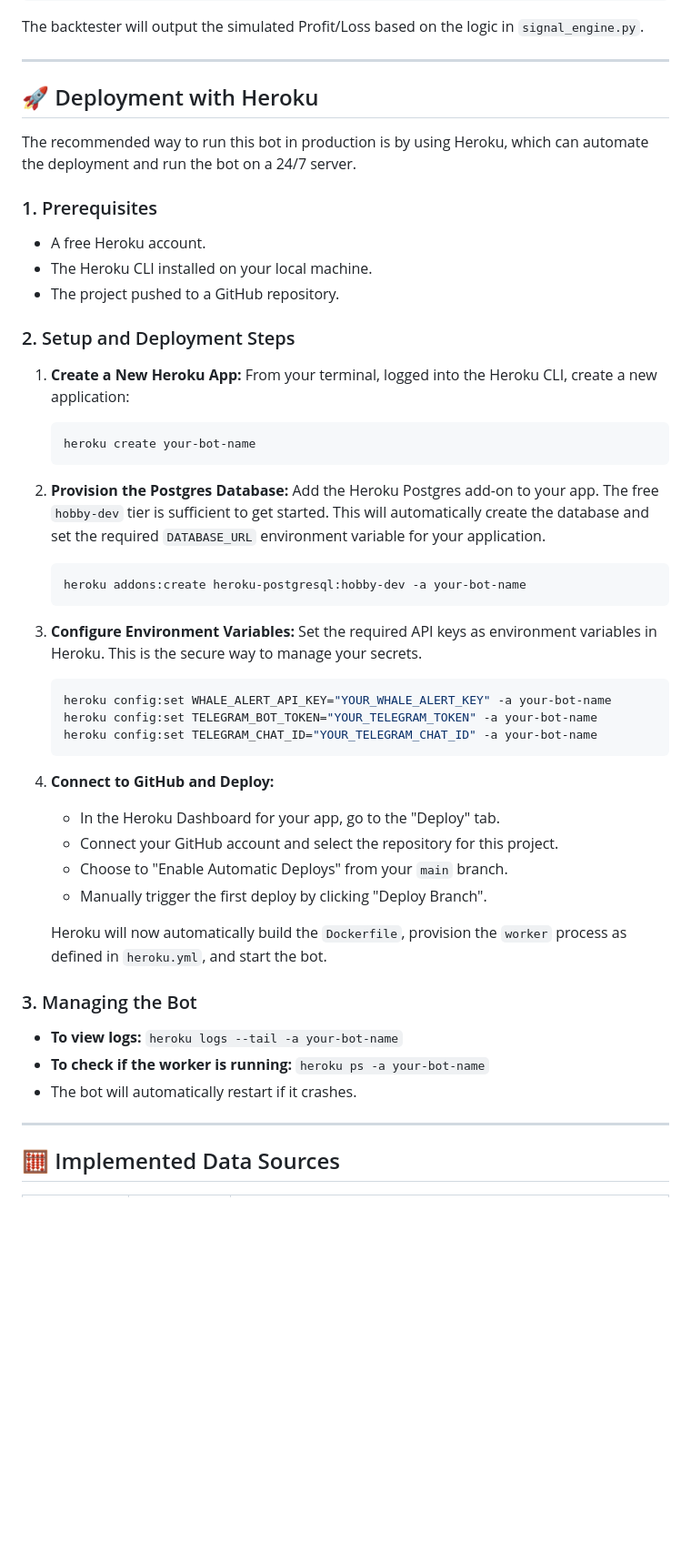
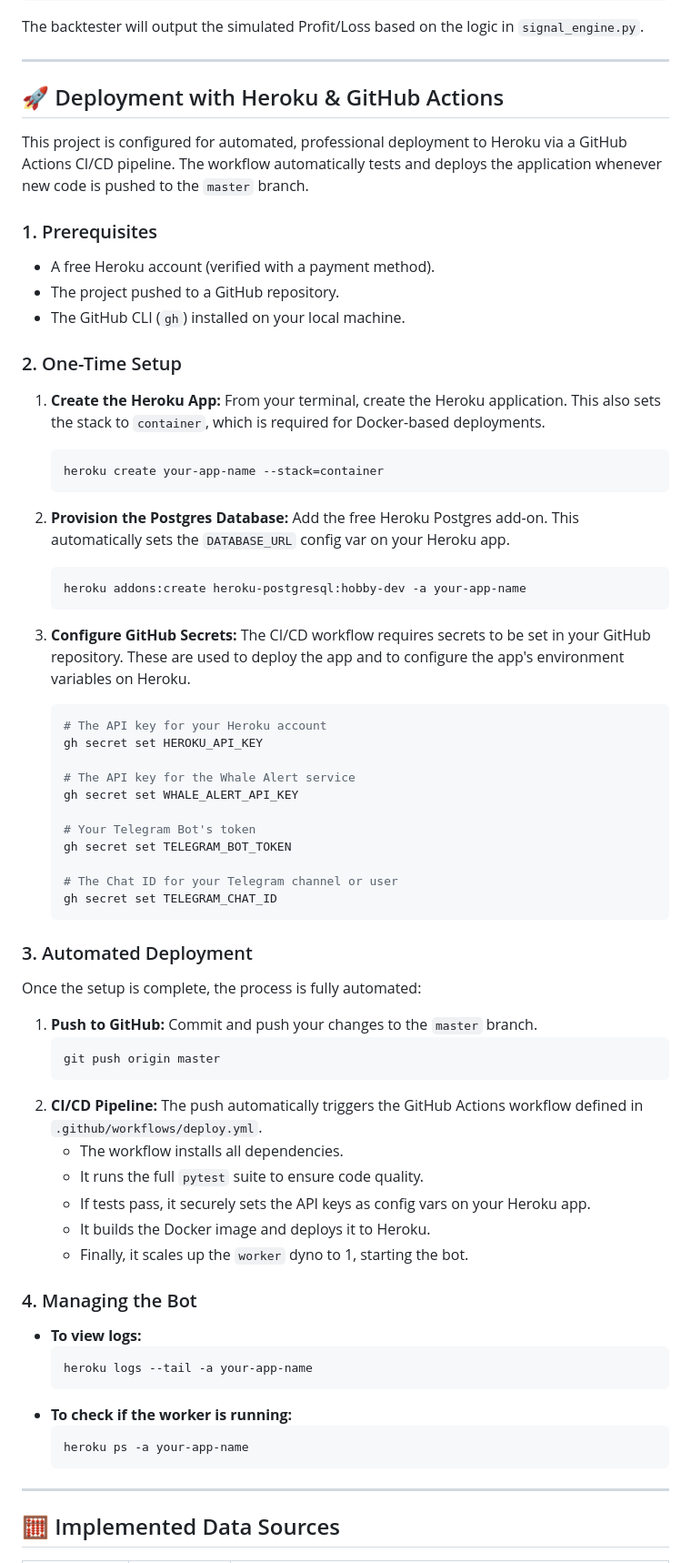
Before and after one commit to daniilmars/crypto-investment-bot, a Markdown page: README.md, the part around the change. Shown: that part at 91% size. Drawn GitHub-style; blank space fills up the shorter version.

Commit message:
docs: Update README and DECISIONS for CI/CD deployment

````diff
--- a/README.md
+++ b/README.md
@@ -112,51 +112,71 @@ The backtester will output the simulated Profit/Loss based on the logic in `sign
 
 ---
 
-## 🚀 Deployment with Heroku
+## 🚀 Deployment with Heroku & GitHub Actions
 
-The recommended way to run this bot in production is by using Heroku, which can automate the deployment and run the bot on a 24/7 server.
+This project is configured for automated, professional deployment to Heroku via a GitHub Actions CI/CD pipeline. The workflow automatically tests and deploys the application whenever new code is pushed to the `master` branch.
 
 ### 1. Prerequisites
 
--   A free Heroku account.
--   The Heroku CLI installed on your local machine.
+-   A free Heroku account (verified with a payment method).
 -   The project pushed to a GitHub repository.
+-   The GitHub CLI (`gh`) installed on your local machine.
 
-### 2. Setup and Deployment Steps
+### 2. One-Time Setup
 
-1.  **Create a New Heroku App:**
-    From your terminal, logged into the Heroku CLI, create a new application:
+1.  **Create the Heroku App:**
+    From your terminal, create the Heroku application. This also sets the stack to `container`, which is required for Docker-based deployments.
     ```bash
-    heroku create your-bot-name
+    heroku create your-app-name --stack=container
     ```
 
 2.  **Provision the Postgres Database:**
-    Add the Heroku Postgres add-on to your app. The free `hobby-dev` tier is sufficient to get started. This will automatically create the database and set the required `DATABASE_URL` environment variable for your application.
+    Add the free Heroku Postgres add-on. This automatically sets the `DATABASE_URL` config var on your Heroku app.
     ```bash
-    heroku addons:create heroku-postgresql:hobby-dev -a your-bot-name
+    heroku addons:create heroku-postgresql:hobby-dev -a your-app-name
     ```
 
-3.  **Configure Environment Variables:**
-    Set the required API keys as environment variables in Heroku. This is the secure way to manage your secrets.
+3.  **Configure GitHub Secrets:**
+    The CI/CD workflow requires secrets to be set in your GitHub repository. These are used to deploy the app and to configure the app's environment variables on Heroku.
     ```bash
-    heroku config:set WHALE_ALERT_API_KEY="YOUR_WHALE_ALERT_KEY" -a your-bot-name
-    heroku config:set TELEGRAM_BOT_TOKEN="YOUR_TELEGRAM_TOKEN" -a your-bot-name
-    heroku config:set TELEGRAM_CHAT_ID="YOUR_TELEGRAM_CHAT_ID" -a your-bot-name
+    # The API key for your Heroku account
+    gh secret set HEROKU_API_KEY
+
+    # The API key for the Whale Alert service
+    gh secret set WHALE_ALERT_API_KEY
+
+    # Your Telegram Bot's token
+    gh secret set TELEGRAM_BOT_TOKEN
+
+    # The Chat ID for your Telegram channel or user
+    gh secret set TELEGRAM_CHAT_ID
     ```
 
-4.  **Connect to GitHub and Deploy:**
-    -   In the Heroku Dashboard for your app, go to the "Deploy" tab.
-    -   Connect your GitHub account and select the repository for this project.
-    -   Choose to "Enable Automatic Deploys" from your `main` branch.
-    -   Manually trigger the first deploy by clicking "Deploy Branch".
+### 3. Automated Deployment
 
-    Heroku will now automatically build the `Dockerfile`, provision the `worker` process as defined in `heroku.yml`, and start the bot.
+Once the setup is complete, the process is fully automated:
 
-### 3. Managing the Bot
+1.  **Push to GitHub:** Commit and push your changes to the `master` branch.
+    ```bash
+    git push origin master
+    ```
+2.  **CI/CD Pipeline:** The push automatically triggers the GitHub Actions workflow defined in `.github/workflows/deploy.yml`.
+    -   The workflow installs all dependencies.
+    -   It runs the full `pytest` suite to ensure code quality.
+    -   If tests pass, it securely sets the API keys as config vars on your Heroku app.
+    -   It builds the Docker image and deploys it to Heroku.
+    -   Finally, it scales up the `worker` dyno to 1, starting the bot.
 
--   **To view logs:** `heroku logs --tail -a your-bot-name`
--   **To check if the worker is running:** `heroku ps -a your-bot-name`
--   The bot will automatically restart if it crashes.
+### 4. Managing the Bot
+
+-   **To view logs:**
+    ```bash
+    heroku logs --tail -a your-app-name
+    ```
+-   **To check if the worker is running:**
+    ```bash
+    heroku ps -a your-app-name
+    ```
 
 ---
 
````
Also changed, not shown: docs/DECISIONS.md (+45 -0 lines).
